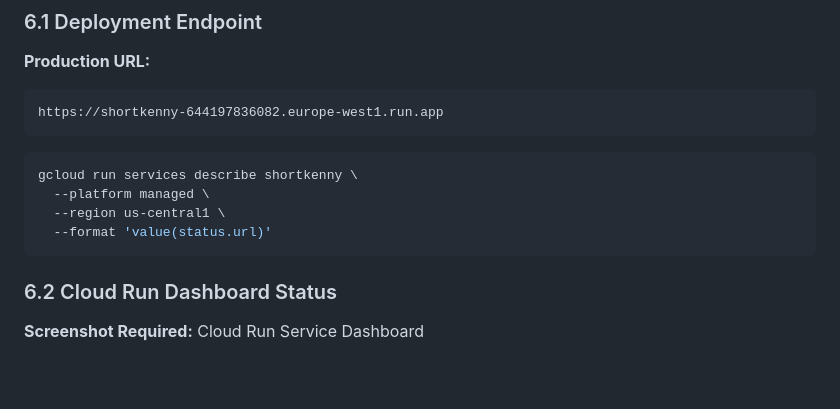
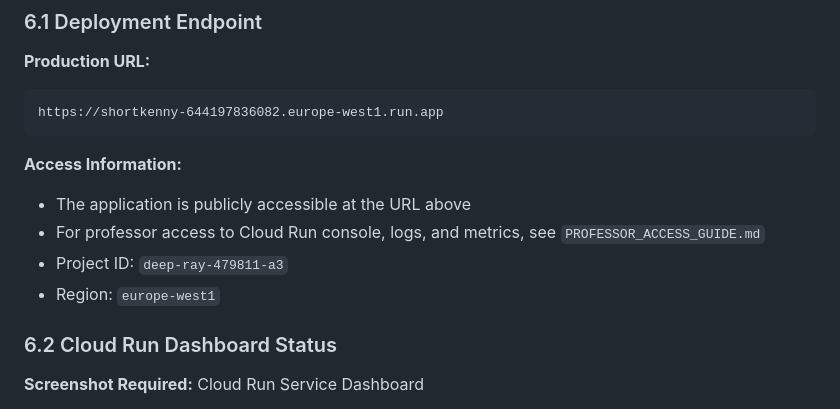
Before and after one commit to netkenny1/URL-shortner, a Markdown page: Report.md, the part around the change. GitHub-like rendering; blank space fills up the shorter version.

Commit message:
Update Report.md with access information

````diff
--- a/Report.md
+++ b/Report.md
@@ -562,12 +562,11 @@ This section provides evidence of the successful deployment to Google Cloud Run,
 https://shortkenny-644197836082.europe-west1.run.app
 ```
 
-```bash
-gcloud run services describe shortkenny \
-  --platform managed \
-  --region us-central1 \
-  --format 'value(status.url)'
-```
+**Access Information:**
+- The application is publicly accessible at the URL above
+- For professor access to Cloud Run console, logs, and metrics, see `PROFESSOR_ACCESS_GUIDE.md`
+- Project ID: `deep-ray-479811-a3`
+- Region: `europe-west1`
 
 ### 6.2 Cloud Run Dashboard Status
 
````
